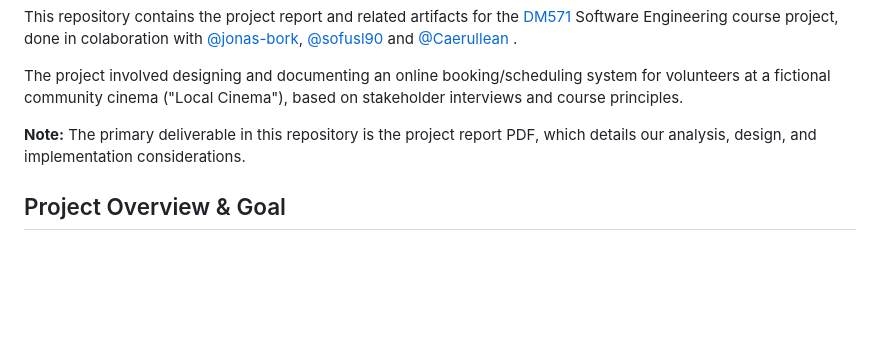
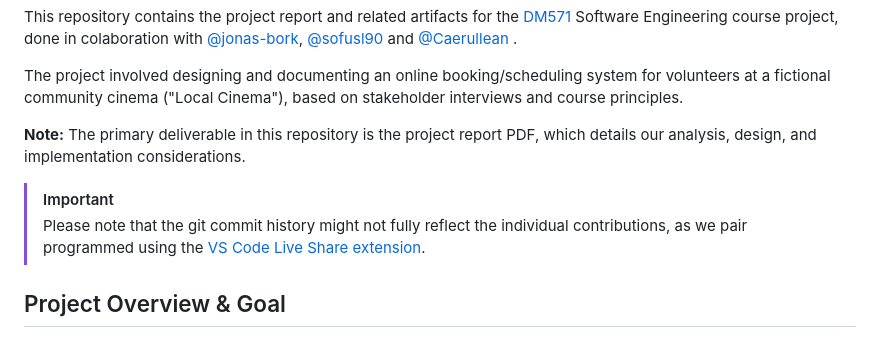
Before and after one commit to mikkn21/DM571Project, a Markdown page: README.MD, the part around the change. Drawn GitHub-style; blank space fills up the shorter version.

```diff
--- a/README.MD
+++ b/README.MD
@@ -5,6 +5,10 @@ This repository contains the project report and related artifacts for the [DM571
 The project involved designing and documenting an online booking/scheduling system for volunteers at a fictional community cinema ("Local Cinema"), based on stakeholder interviews and course principles.
 
 **Note:** The primary deliverable in this repository is the project report PDF, which details our analysis, design, and implementation considerations.
+
+> [!IMPORTANT]
+> Please note that the git commit history might not fully reflect the individual contributions, as we pair programmed using the [VS Code Live Share extension](https://marketplace.visualstudio.com/items/?itemName=MS-vsliveshare.vsliveshare).
+
 
 ## Project Overview & Goal
 
```
